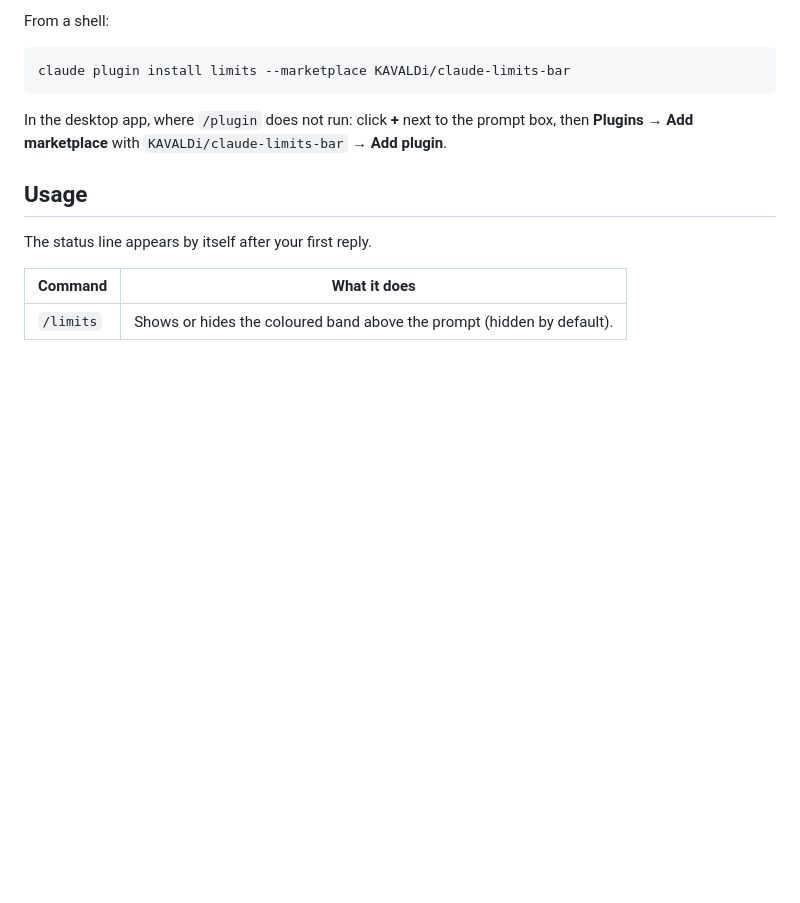
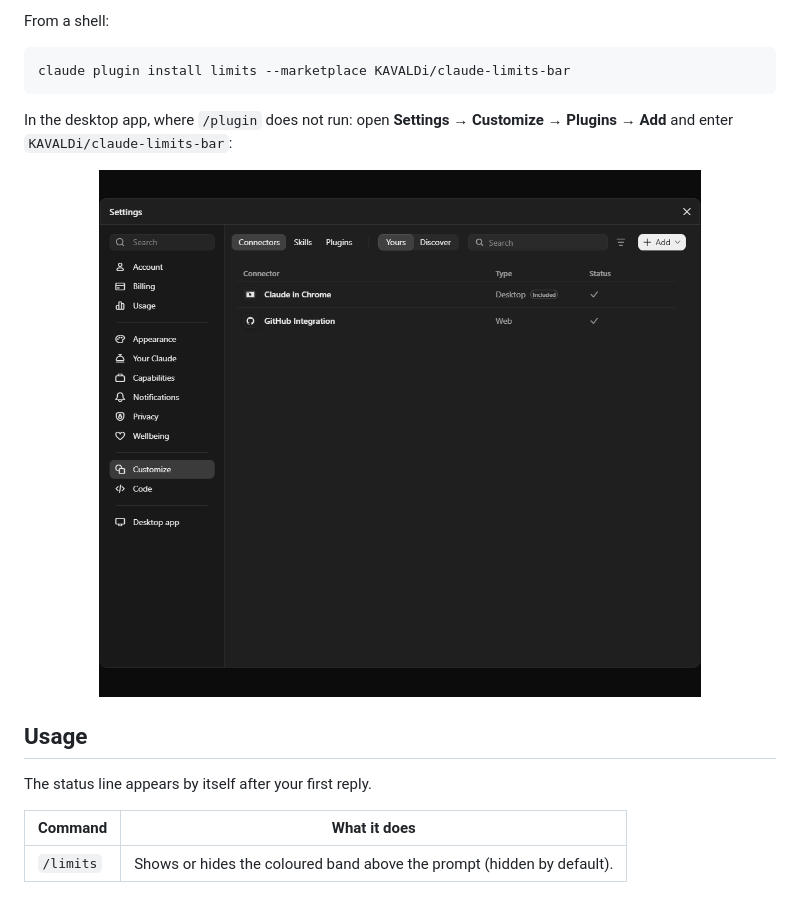
Before and after one commit to KAVALDi/claude-limits-bar, a Markdown page: README.md, the part around the change. Rendered like a GitHub page; pictures changed too: assets/install-en.gif (added); blank space fills up the shorter version.

````diff
--- a/README.md
+++ b/README.md
@@ -56,7 +56,11 @@ From a shell:
 claude plugin install limits --marketplace KAVALDi/claude-limits-bar
 ```
 
-In the desktop app, where `/plugin` does not run: click **+** next to the prompt box, then **Plugins** → **Add marketplace** with `KAVALDi/claude-limits-bar` → **Add plugin**.
+In the desktop app, where `/plugin` does not run: open **Settings → Customize → Plugins → Add** and enter `KAVALDi/claude-limits-bar`:
+
+<p align="center">
+  <img src="assets/install-en.gif" alt="Installing the plugin in the desktop app" width="80%">
+</p>
 
 ## Usage
 
````
Also changed, not shown: README.ru.md (+5 -1 lines), assets/install-ru.gif (added).
